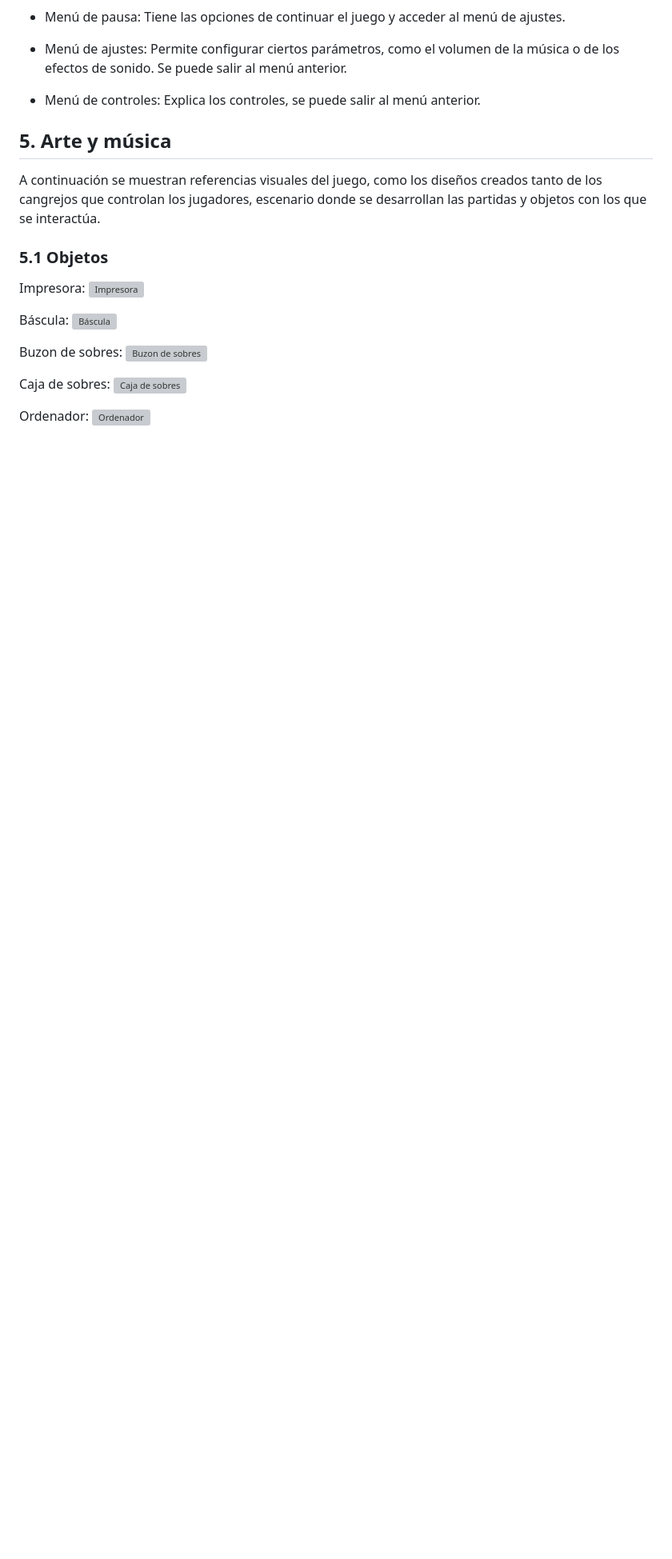
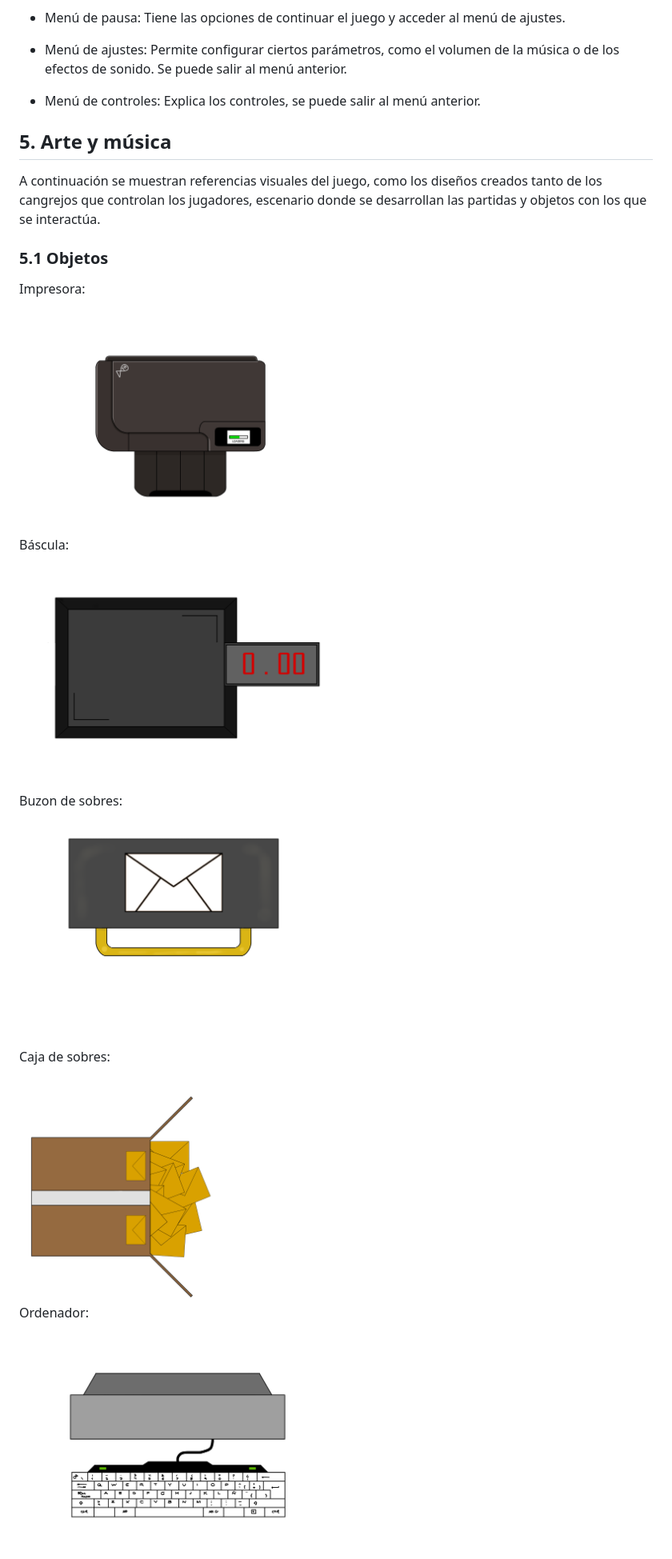
Before and after one commit to MarioGonzalezM/jer_crab-mail, a Markdown page: README.md, the part around the change printed below. Shown: that part at 80% size. Rendered like a GitHub page; blank space fills up the shorter version; grey boxes are pictures that could not be loaded.

```diff
--- a/README.md
+++ b/README.md
@@ -161,18 +160,23 @@ A continuación se muestran referencias visuales del juego, como los diseños cr
 
 ### 5.1 Objetos
 Impresora:
-<img src="Assets/LogoTosroidev.jpeg" alt="Impresora" width=25% height=25%>
+
+<img src="Assets/Impresora.png" alt="Impresora" width=50% height=50%>
 
 Báscula:
-<img src="Assets/LogoTosroidev.jpeg" alt="Báscula" width=25% height=25%>
+
+<img src="Assets/Bascula.png" alt="Báscula" width=50% height=50%>
 
 Buzon de sobres:
-<img src="Assets/LogoTosroidev.jpeg" alt="Buzon de sobres" width=25% height=25%>
+
+<img src="Assets/Buzon1.png" alt="Buzon de sobres" width=50% height=50%>
 
 Caja de sobres:
-<img src="Assets/LogoTosroidev.jpeg" alt="Caja de sobres" width=25% height=25%>
+
+<img src="Assets/Cajadesobres.png" alt="Caja de sobres" width=50% height=50%>
 
 Ordenador:
-<img src="Assets/LogoTosroidev.jpeg" alt="Ordenador" width=25% height=25%>
+
+<img src="Assets/Ordenador.png" alt="Ordenador" width=50% height=50%>
 
 Mesa de sellos:
```
Also changed, not shown: other parts of README.md (+15 -10 lines).
